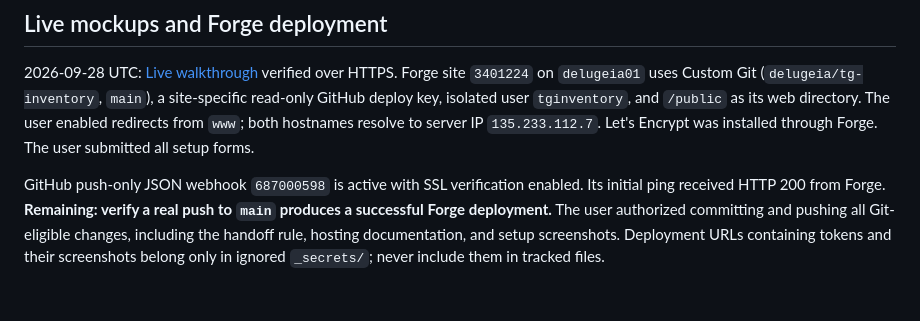
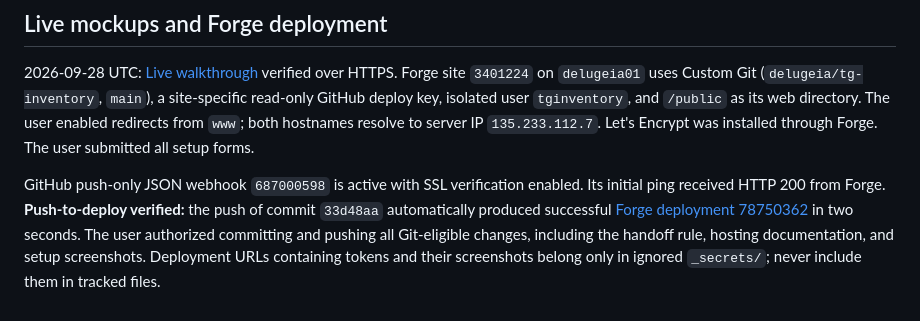
Before and after one commit to delugeia/tg-inventory, a Markdown page: status/Current Status.md, the part around the change. GitHub-like rendering.

```diff
--- a/status/Current Status.md
+++ b/status/Current Status.md
@@ -132,4 +132,4 @@ Handoff convention (D-118 follow-up): when the user requests handoff preparation
 
 2026-09-28 UTC: [Live walkthrough](https://tg-inventory.delugeia.com/) verified over HTTPS. Forge site `3401224` on `delugeia01` uses Custom Git (`delugeia/tg-inventory`, `main`), a site-specific read-only GitHub deploy key, isolated user `tginventory`, and `/public` as its web directory. The user enabled redirects from `www`; both hostnames resolve to server IP `135.233.112.7`. Let's Encrypt was installed through Forge. The user submitted all setup forms.
 
-GitHub push-only JSON webhook `687000598` is active with SSL verification enabled. Its initial ping received HTTP 200 from Forge. **Remaining: verify a real push to `main` produces a successful Forge deployment.** The user authorized committing and pushing all Git-eligible changes, including the handoff rule, hosting documentation, and setup screenshots. Deployment URLs containing tokens and their screenshots belong only in ignored `_secrets/`; never include them in tracked files.
+GitHub push-only JSON webhook `687000598` is active with SSL verification enabled. Its initial ping received HTTP 200 from Forge. **Push-to-deploy verified:** the push of commit `33d48aa` automatically produced successful [Forge deployment 78750362](https://forge.laravel.com/tech-for-service/delugeia01/3401224/deployments/78750362) in two seconds. The user authorized committing and pushing all Git-eligible changes, including the handoff rule, hosting documentation, and setup screenshots. Deployment URLs containing tokens and their screenshots belong only in ignored `_secrets/`; never include them in tracked files.
```
Also changed, not shown: README.md (+1 -1 lines).
